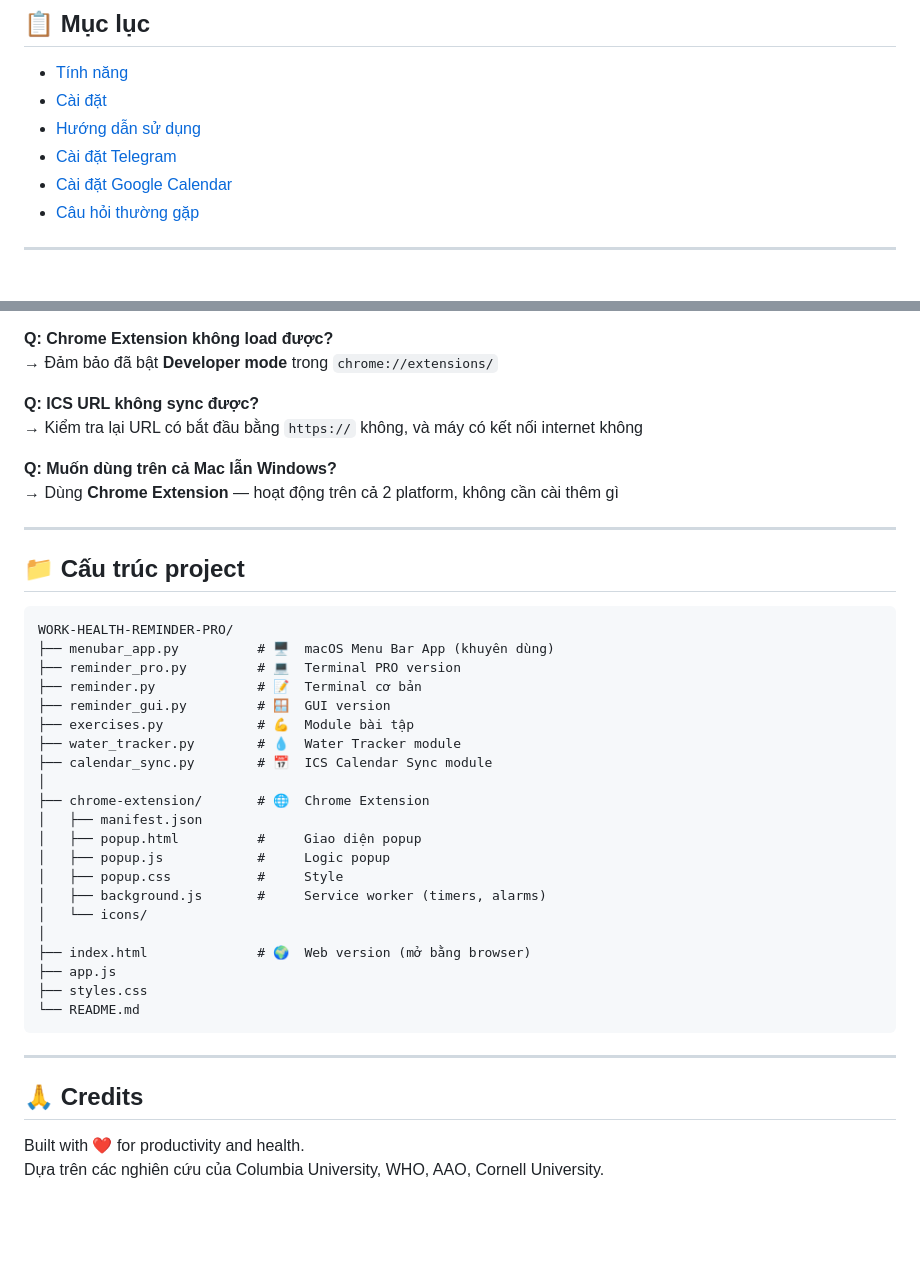
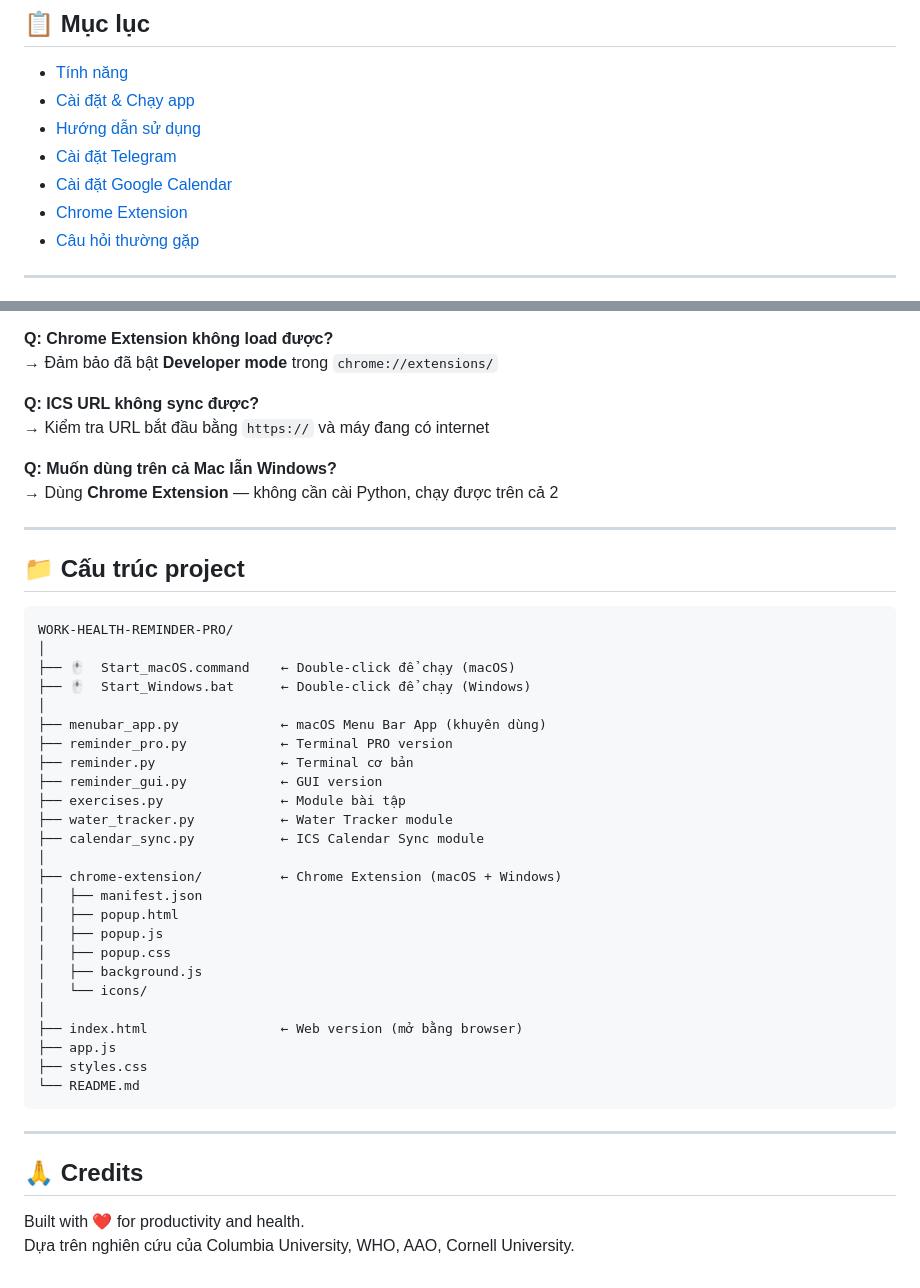
Before and after one commit to minhtranquang1993/WORK-HEALTH-REMINDER-PRO, a Markdown page: README.md, 2 parts joined by grey strips. Drawn GitHub-style; blank space fills up the shorter version.

````diff
--- a/README.md
+++ b/README.md
@@ -8,10 +8,11 @@
 ## 📋 Mục lục
 
 - [Tính năng](#-tính-năng)
-- [Cài đặt](#-cài-đặt)
+- [Cài đặt & Chạy app](#-cài-đặt--chạy-app)
 - [Hướng dẫn sử dụng](#-hướng-dẫn-sử-dụng)
 - [Cài đặt Telegram](#-cài-đặt-telegram-nhận-báo-cáo-todo)
 - [Cài đặt Google Calendar](#-cài-đặt-google-calendar-tự-dừng-khi-họp)
+- [Chrome Extension](#-chrome-extension)
 - [Câu hỏi thường gặp](#-câu-hỏi-thường-gặp)
 
 ---
@@ -251,10 +251,10 @@ INTERVALS = ReminderInterval(
 → Đảm bảo đã bật **Developer mode** trong `chrome://extensions/`
 
 **Q: ICS URL không sync được?**
-→ Kiểm tra lại URL có bắt đầu bằng `https://` không, và máy có kết nối internet không
+→ Kiểm tra URL bắt đầu bằng `https://` và máy đang có internet
 
 **Q: Muốn dùng trên cả Mac lẫn Windows?**
-→ Dùng **Chrome Extension** — hoạt động trên cả 2 platform, không cần cài thêm gì
+→ Dùng **Chrome Extension** — không cần cài Python, chạy được trên cả 2
 
 ---
 
@@ -262,23 +262,27 @@ INTERVALS = ReminderInterval(
 
 ```
 WORK-HEALTH-REMINDER-PRO/
-├── menubar_app.py          # 🖥️  macOS Menu Bar App (khuyên dùng)
-├── reminder_pro.py         # 💻  Terminal PRO version
-├── reminder.py             # 📝  Terminal cơ bản
-├── reminder_gui.py         # 🪟  GUI version
-├── exercises.py            # 💪  Module bài tập
-├── water_tracker.py        # 💧  Water Tracker module
-├── calendar_sync.py        # 📅  ICS Calendar Sync module
 │
-├── chrome-extension/       # 🌐  Chrome Extension
+├── 🖱️  Start_macOS.command    ← Double-click để chạy (macOS)
+├── 🖱️  Start_Windows.bat      ← Double-click để chạy (Windows)
+│
+├── menubar_app.py             ← macOS Menu Bar App (khuyên dùng)
+├── reminder_pro.py            ← Terminal PRO version
+├── reminder.py                ← Terminal cơ bản
+├── reminder_gui.py            ← GUI version
+├── exercises.py               ← Module bài tập
+├── water_tracker.py           ← Water Tracker module
+├── calendar_sync.py           ← ICS Calendar Sync module
+│
+├── chrome-extension/          ← Chrome Extension (macOS + Windows)
 │   ├── manifest.json
-│   ├── popup.html          #     Giao diện popup
-│   ├── popup.js            #     Logic popup
-│   ├── popup.css           #     Style
-│   ├── background.js       #     Service worker (timers, alarms)
+│   ├── popup.html
+│   ├── popup.js
+│   ├── popup.css
+│   ├── background.js
 │   └── icons/
 │
-├── index.html              # 🌍  Web version (mở bằng browser)
+├── index.html                 ← Web version (mở bằng browser)
 ├── app.js
 ├── styles.css
 └── README.md
@@ -289,4 +293,4 @@ WORK-HEALTH-REMINDER-PRO/
 ## 🙏 Credits
 
 Built with ❤️ for productivity and health.
-Dựa trên các nghiên cứu của Columbia University, WHO, AAO, Cornell University.
+Dựa trên nghiên cứu của Columbia University, WHO, AAO, Cornell University.
````
Also changed, not shown: other parts of README.md (+102 -103 lines).
